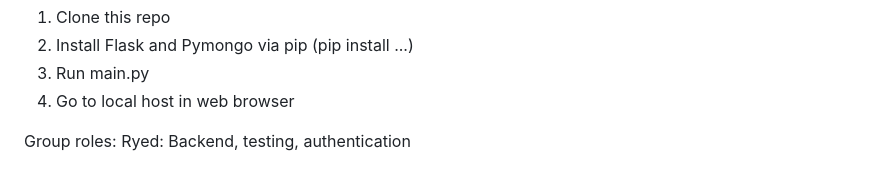
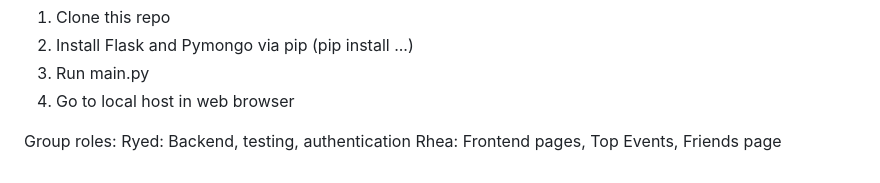
Before and after one commit to revajeth/IlliniGather, a Markdown page: README.md, the part around the change. Rendered like a GitHub page.

Commit message:
Update README.md
rhea's role

Signed-off-by: Rhea Moozhayil <92892289+rhemoo22@users.noreply.github.com>

```diff
--- a/README.md
+++ b/README.md
@@ -38,3 +38,4 @@ Installation Instructions:
 
 Group roles:
 Ryed: Backend, testing, authentication
+Rhea: Frontend pages, Top Events, Friends page
```
